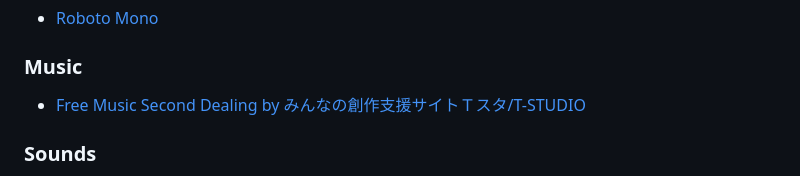
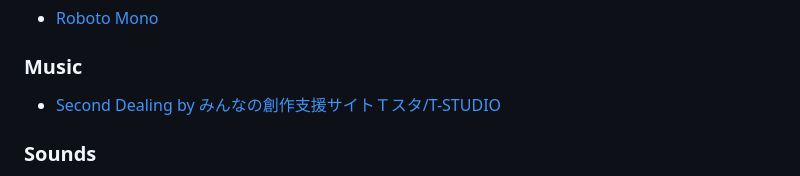
Before and after one commit to remarkablegames/spin-to-win, a Markdown page: README.md, the part around the change. Rendered like a GitHub page.

Commit message:
docs(readme): update music name

```diff
--- a/README.md
+++ b/README.md
@@ -28,7 +28,7 @@ Read the [blog post](https://remarkablegames.org/posts/spin-to-win/).
 
 ### Music
 
-- [Free Music Second Dealing by みんなの創作支援サイトＴスタ/T-STUDIO](https://t-studio-tst.itch.io/free-music-second-dealing)
+- [Second Dealing by みんなの創作支援サイトＴスタ/T-STUDIO](https://t-studio-tst.itch.io/free-music-second-dealing)
 
 ### Sounds
 
```
